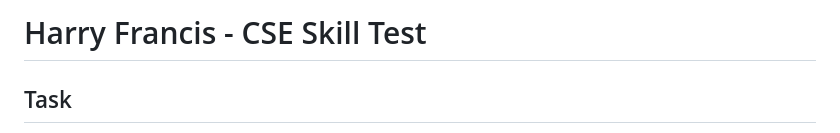
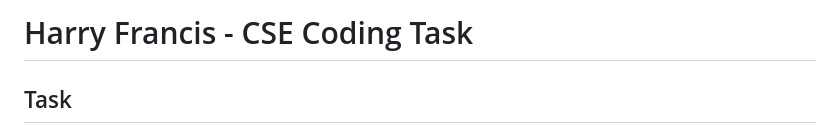
Before and after one commit to HarryFrancis/cse-coding-task, a Markdown page: README.md, the part around the change. GitHub-like rendering.

```diff
--- a/README.md
+++ b/README.md
@@ -1,4 +1,4 @@
-# Harry Francis - CSE Skill Test
+# Harry Francis - CSE Coding Task
 
 ## Task
 
```
